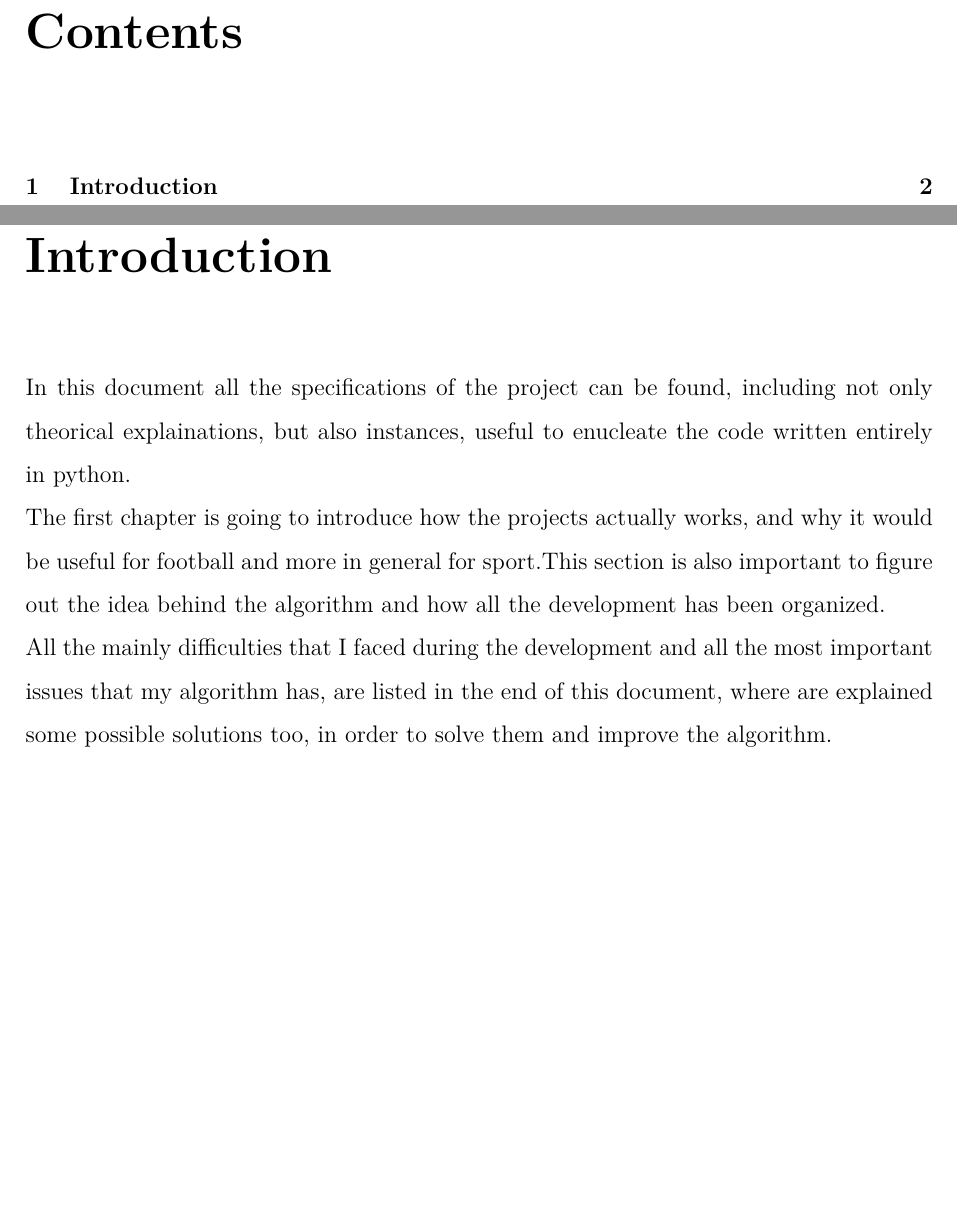
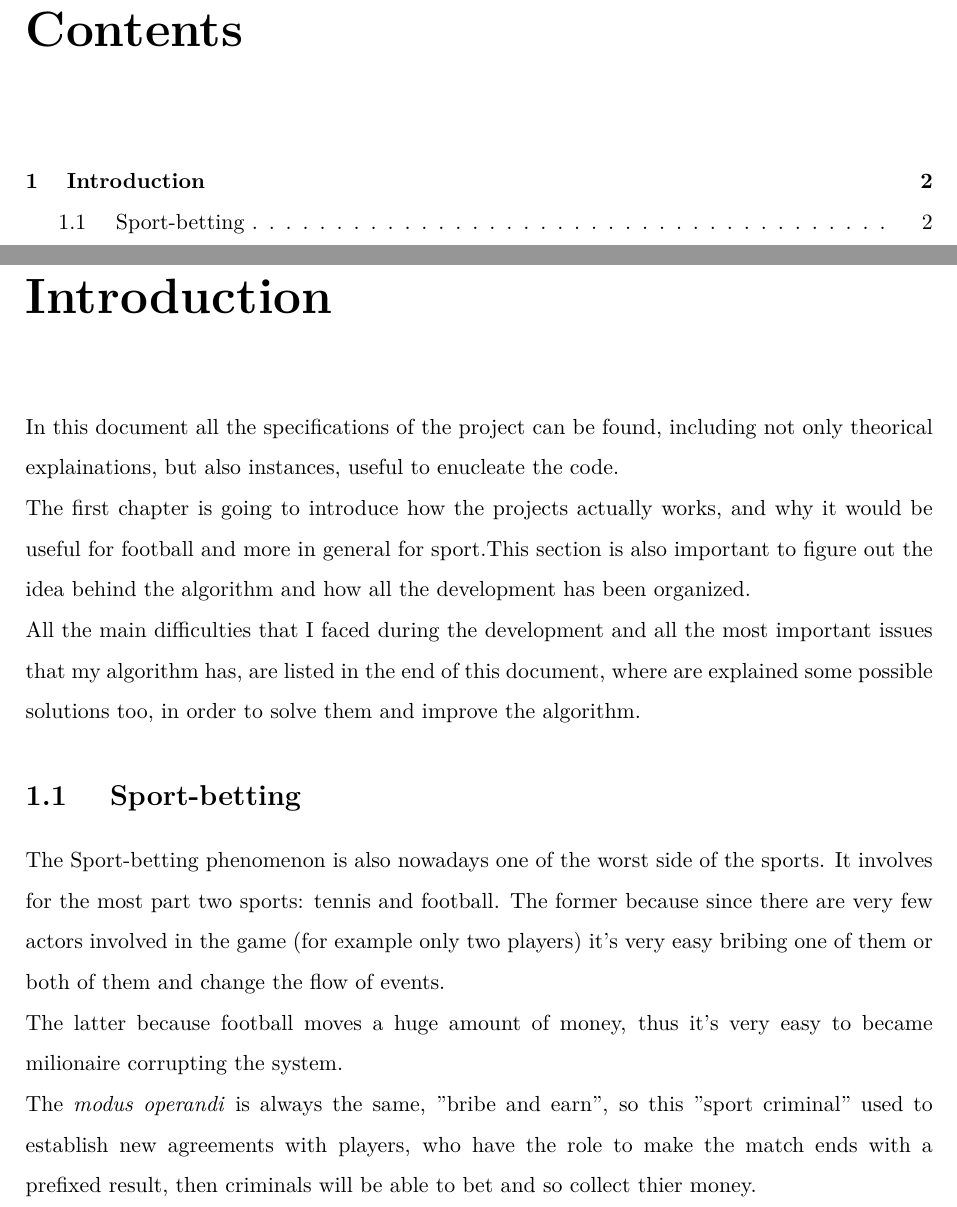
Before and after one commit to andreaTufo/FootballBettingDetectionSystem, a LaTeX thesis (documentation/documentation.tex): two parts of pages 2 and 3 of 3, joined at a grey line, cut so that both start at the same text, the shorter picture padded with empty space. Compiled offline with pdfLaTeX.

Commit message:
add sport-betting section

```diff
--- a/documentation/documentation.tex
+++ b/documentation/documentation.tex
@@ -1,4 +1,4 @@
-\documentclass[a4paper,titlepage,12pt]{report}
+\documentclass[a4paper,titlepage,11pt]{report}
 \usepackage{frontespizio}
 \usepackage{geometry}
 \usepackage{lmodern}
@@ -42,9 +42,14 @@
 
 \chapter{
 Introduction\index{Introduction}}
-In this document all the specifications of the project can be found, including not only theorical explainations, but also instances, useful to enucleate the code written entirely in python.\\
+In this document all the specifications of the project can be found, including not only theorical explainations, but also instances, useful to enucleate the code.\\
 The first chapter is going to introduce how the projects actually works, and why it would be useful for football and more in general for sport.This section is also important to figure out the idea behind the algorithm and how all the development has been organized.\\
-All the mainly difficulties that I faced during the development and all the most important issues that my algorithm has, are listed in the end of this document, where are explained some possible solutions too, in order to solve them and improve the algorithm.
+All the main difficulties that I faced during the development and all the most important issues that my algorithm has, are listed in the end of this document, where are explained some possible solutions too, in order to solve them and improve the algorithm.
 
+\section{
+Sport-betting}
+The Sport-betting phenomenon is also nowadays one of the worst side of the sports. It involves for the most part two sports: tennis and football. The former because since there are very few actors involved in the game (for example only two players) it's very easy bribing one of them or both of them and change the flow of events.\\
+The latter because football moves a huge amount of money, thus it's very easy to became milionaire corrupting the system.\\
+The \textit{modus operandi} is always the same, "bribe and earn", so this "sport criminal" used to establish new agreements with players, who have the role to make the match ends with a prefixed result, then criminals will be able to bet and so collect thier money.
 
 \end{document}
```
Also changed, not shown: documentation/documentation.pdf, 4 other files.
